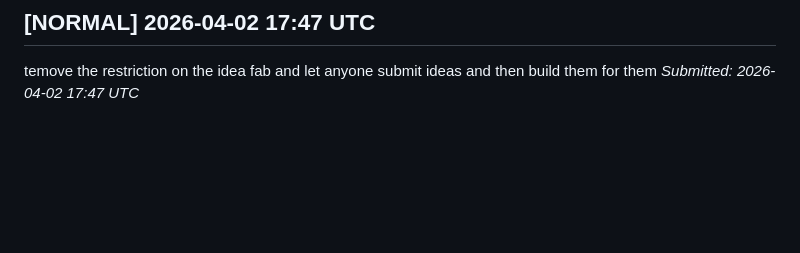
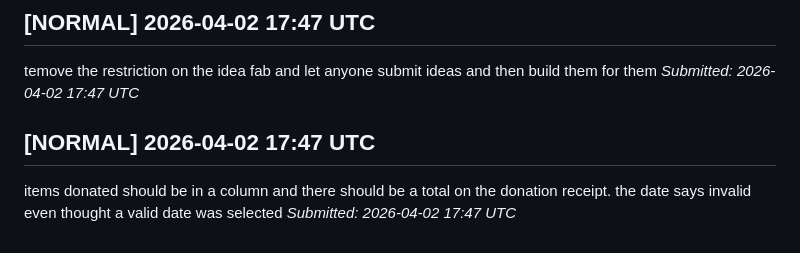
Before and after one commit to rallytasks/goodwill, a Markdown page: CONSIDER_FOR_ROADMAP.md, the part around the change. Rendered like a GitHub page; blank space fills up the shorter version.

Commit message:
feat: add CONSIDER_FOR_ROADMAP.md item (normal)

```diff
--- a/CONSIDER_FOR_ROADMAP.md
+++ b/CONSIDER_FOR_ROADMAP.md
@@ -50,3 +50,7 @@ _Submitted: 2026-04-02 17:46 UTC_
 ## [NORMAL] 2026-04-02 17:47 UTC
 temove the restriction on the idea fab and let anyone submit ideas and then build them for them
 _Submitted: 2026-04-02 17:47 UTC_
+
+## [NORMAL] 2026-04-02 17:47 UTC
+items donated should be in a column and there should be a total on the donation receipt. the date says invalid even thought a valid date was selected
+_Submitted: 2026-04-02 17:47 UTC_
```
